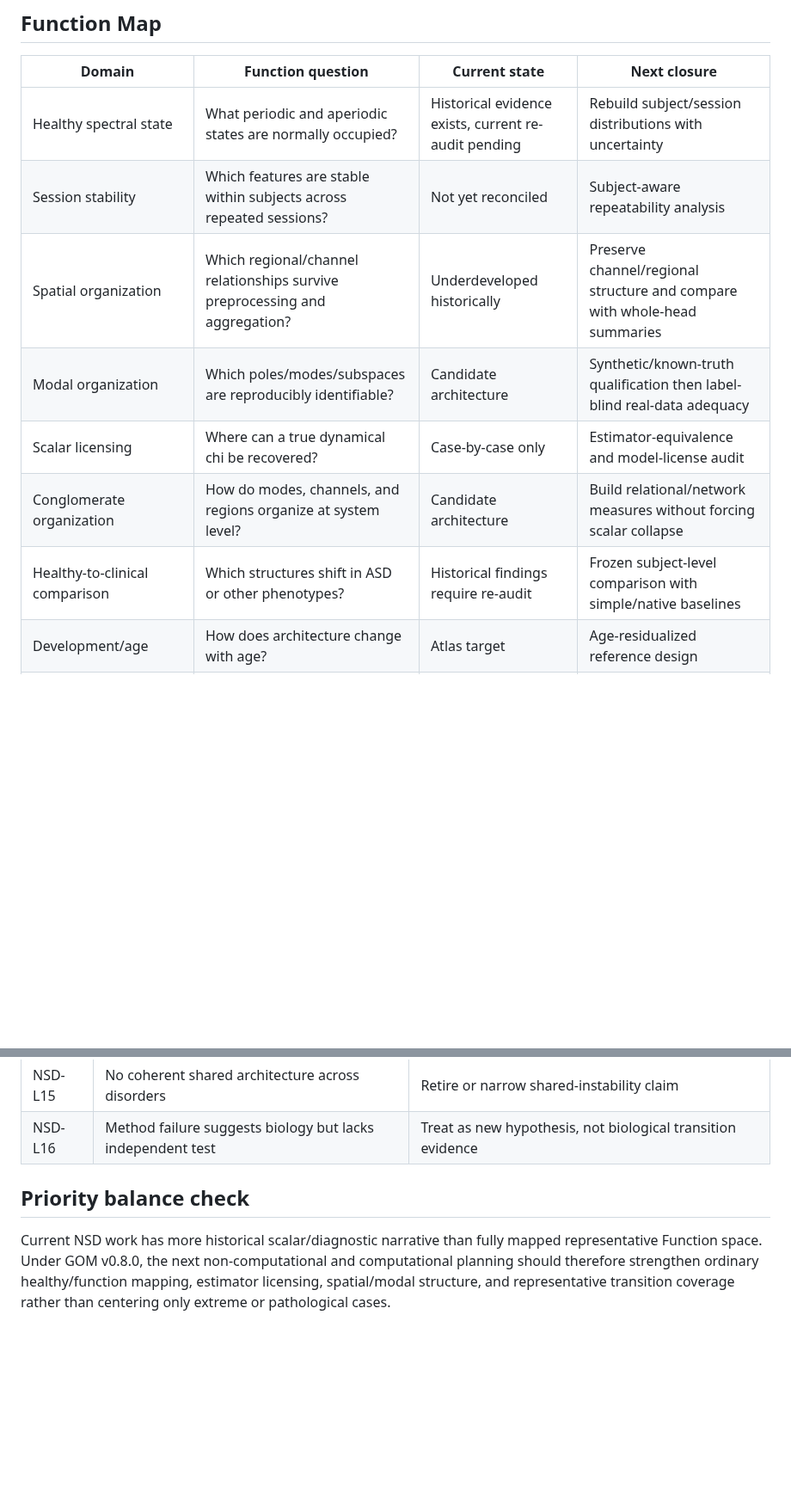
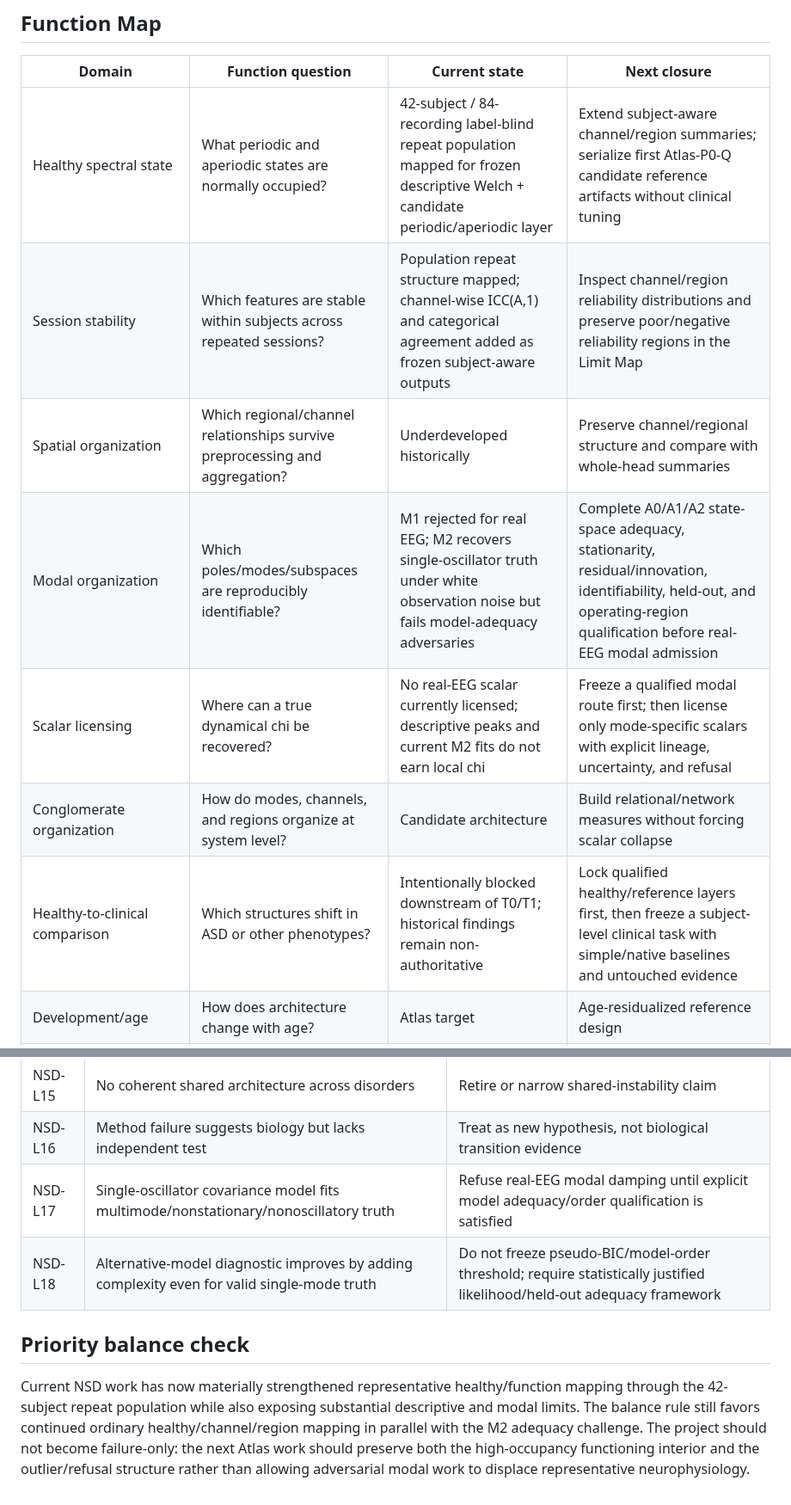
Before and after one commit to SymC-Universe/Biomedical, a Markdown page: NSD_vNext/docs/FUNCTION_LIMIT_MAP_v0.1.md, 2 parts joined by grey strips. Shown at 86% size. GitHub-like rendering; blank space fills up the shorter version.

Commit message:
NSD: synchronize Function and Limit Map with T0 results

```diff
--- a/NSD_vNext/docs/FUNCTION_LIMIT_MAP_v0.1.md
+++ b/NSD_vNext/docs/FUNCTION_LIMIT_MAP_v0.1.md
@@ -7,13 +7,13 @@ Date: 14 September 2026
 
 | Domain | Function question | Current state | Next closure |
 | --- | --- | --- | --- |
-| Healthy spectral state | What periodic and aperiodic states are normally occupied? | Historical evidence exists, current re-audit pending | Rebuild subject/session distributions with uncertainty |
-| Session stability | Which features are stable within subjects across repeated sessions? | Not yet reconciled | Subject-aware repeatability analysis |
+| Healthy spectral state | What periodic and aperiodic states are normally occupied? | 42-subject / 84-recording label-blind repeat population mapped for frozen descriptive Welch + candidate periodic/aperiodic layer | Extend subject-aware channel/region summaries; serialize first Atlas-P0-Q candidate reference artifacts without clinical tuning |
+| Session stability | Which features are stable within subjects across repeated sessions? | Population repeat structure mapped; channel-wise ICC(A,1) and categorical agreement added as frozen subject-aware outputs | Inspect channel/region reliability distributions and preserve poor/negative reliability regions in the Limit Map |
 | Spatial organization | Which regional/channel relationships survive preprocessing and aggregation? | Underdeveloped historically | Preserve channel/regional structure and compare with whole-head summaries |
-| Modal organization | Which poles/modes/subspaces are reproducibly identifiable? | Candidate architecture | Synthetic/known-truth qualification then label-blind real-data adequacy |
-| Scalar licensing | Where can a true dynamical chi be recovered? | Case-by-case only | Estimator-equivalence and model-license audit |
+| Modal organization | Which poles/modes/subspaces are reproducibly identifiable? | M1 rejected for real EEG; M2 recovers single-oscillator truth under white observation noise but fails model-adequacy adversaries | Complete A0/A1/A2 state-space adequacy, stationarity, residual/innovation, identifiability, held-out, and operating-region qualification before real-EEG modal admission |
+| Scalar licensing | Where can a true dynamical chi be recovered? | No real-EEG scalar currently licensed; descriptive peaks and current M2 fits do not earn local chi | Freeze a qualified modal route first; then license only mode-specific scalars with explicit lineage, uncertainty, and refusal |
 | Conglomerate organization | How do modes, channels, and regions organize at system level? | Candidate architecture | Build relational/network measures without forcing scalar collapse |
-| Healthy-to-clinical comparison | Which structures shift in ASD or other phenotypes? | Historical findings require re-audit | Frozen subject-level comparison with simple/native baselines |
+| Healthy-to-clinical comparison | Which structures shift in ASD or other phenotypes? | Intentionally blocked downstream of T0/T1; historical findings remain non-authoritative | Lock qualified healthy/reference layers first, then freeze a subject-level clinical task with simple/native baselines and untouched evidence |
 | Development/age | How does architecture change with age? | Atlas target | Age-residualized reference design |
 | Perturbation/recovery | How does the system respond to state changes? | Candidate future track | Repeated-state or longitudinal datasets |
 | Comorbidity | Are shared clinical features reflected in shared neurophysiological organization? | Hypothesis | Multi-disorder data and competing explanations |
@@ -38,7 +38,9 @@ Date: 14 September 2026
 | NSD-L14 | Disorder-specific result fails external transfer | Restrict scope to tested cohort/site |
 | NSD-L15 | No coherent shared architecture across disorders | Retire or narrow shared-instability claim |
 | NSD-L16 | Method failure suggests biology but lacks independent test | Treat as new hypothesis, not biological transition evidence |
+| NSD-L17 | Single-oscillator covariance model fits multimode/nonstationary/nonoscillatory truth | Refuse real-EEG modal damping until explicit model adequacy/order qualification is satisfied |
+| NSD-L18 | Alternative-model diagnostic improves by adding complexity even for valid single-mode truth | Do not freeze pseudo-BIC/model-order threshold; require statistically justified likelihood/held-out adequacy framework |
 
 ## Priority balance check
 
-Current NSD work has more historical scalar/diagnostic narrative than fully mapped representative Function space. Under GOM v0.8.0, the next non-computational and computational planning should therefore strengthen ordinary healthy/function mapping, estimator licensing, spatial/modal structure, and representative transition coverage rather than centering only extreme or pathological cases.
+Current NSD work has now materially strengthened representative healthy/function mapping through the 42-subject repeat population while also exposing substantial descriptive and modal limits. The balance rule still favors continued ordinary healthy/channel/region mapping in parallel with the M2 adequacy challenge. The project should not become failure-only: the next Atlas work should preserve both the high-occupancy functioning interior and the outlier/refusal structure rather than allowing adversarial modal work to displace representative neurophysiology.
```
